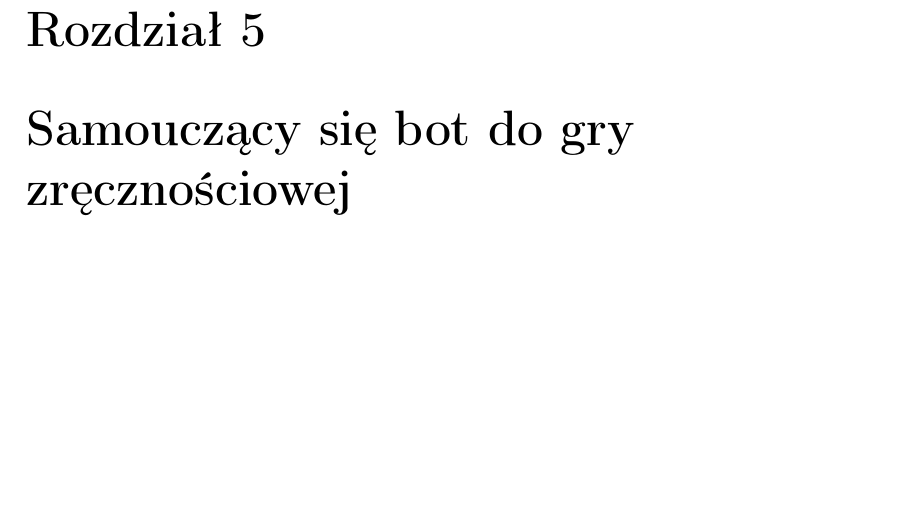
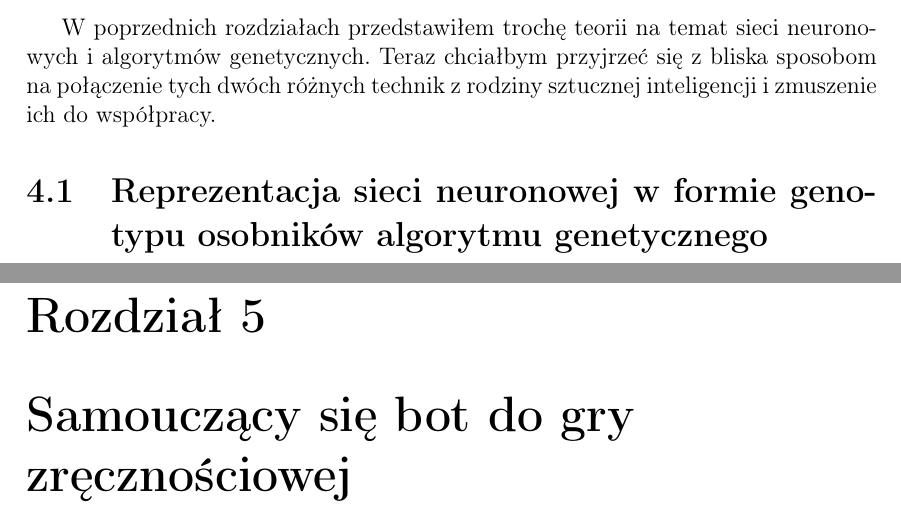
Before and after one commit to mustafmst/thesis-snake-bot, a LaTeX thesis (thesis/paper.tex): part of page 15 of 17 before the commit and two parts of pages 14 and 15 of 17 after it, the two joined at a grey line, cut at the place of the change, the shorter picture padded with empty space. Compiled offline with pdfLaTeX; a missing bibliography style is replaced by a similar one.

Commit message:
Write paper

```diff
--- a/thesis/paper.tex
+++ b/thesis/paper.tex
@@ -245,6 +245,12 @@ Jednej ze swoich prac profesor Zbigniew Michalewicz przeprowadzał badania zasto
 
 \chapter{Wykorzystanie algorytmu genetycznego w nauczaniu sieci neuronowych}
 
+W poprzednich rozdziałach przedstawiłem trochę teorii na temat sieci neuronowych i algorytmów genetycznych. Teraz chciałbym przyjrzeć się z bliska sposobom na połączenie tych dwóch różnych technik z rodziny sztucznej inteligencji i zmuszenie ich do współpracy.
+
+\section{Reprezentacja sieci neuronowej w formie genotypu osobników algorytmu genetycznego}
+
+
+
 %%%%%%%%%%%%%%%%%%%%%%%%%%%%%%%%%%%%%%%%%%%%%%%%%%%%%%%%%%%%%%%%%%%%%%%%%%%%%%%%%%%%%
 
 \chapter{Samouczący się bot do gry zręcznościowej}
```
Also changed, not shown: thesis/paper.tex (2 more changed lines).
